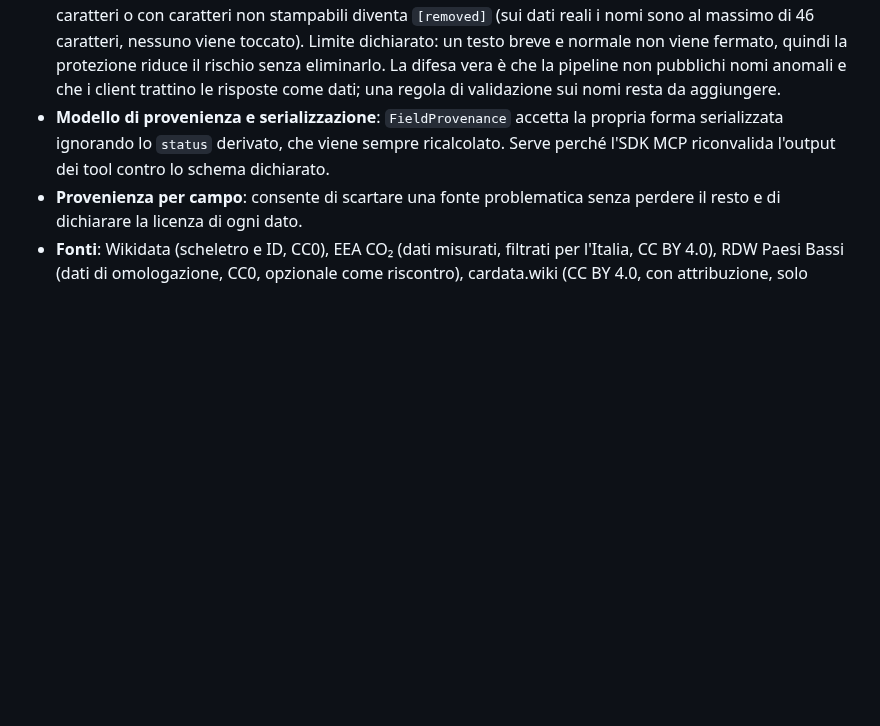
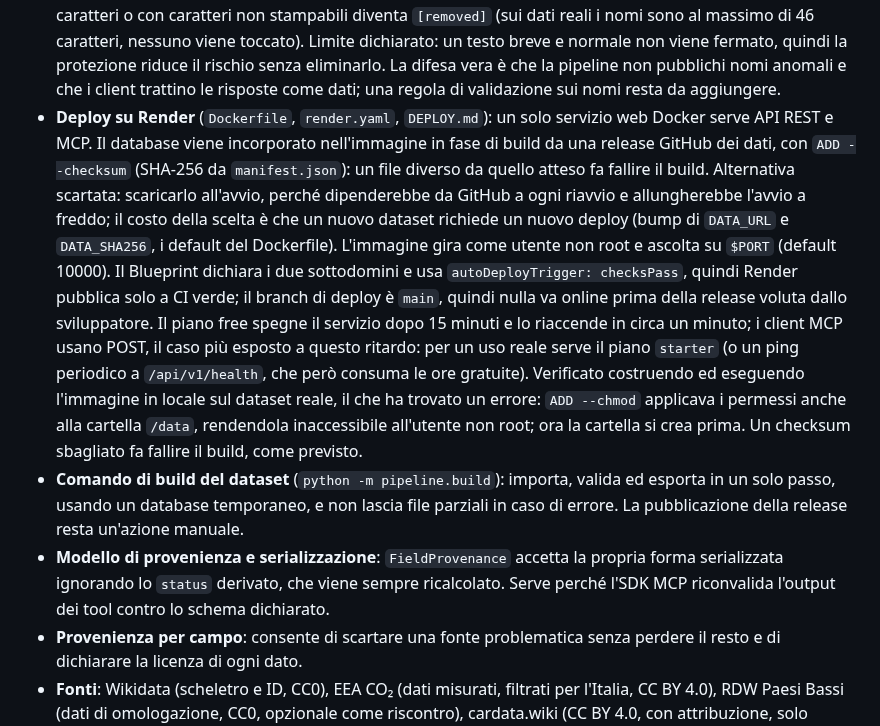
Before and after one commit to mirkobechini/openvehicle-data, a Markdown page: ADR.md, the part around the change. Drawn GitHub-style; blank space fills up the shorter version.

Commit message:
docs(docs): record deployment decisions in ADR
Co-Authored-By: Claude Sonnet 5 <noreply@anthropic.com>

```diff
--- a/ADR.md
+++ b/ADR.md
@@ -51,6 +51,8 @@ Struttura del repository: `core/` (modelli Pydantic e storage, condivisi), `pipe
 - **API REST** (`service/app.py`): `create_app(db)` è una factory (`uvicorn --factory service.app:create_app`), il file SQLite viene da argomento o da `OVD_DB` e se manca l'avvio fallisce subito. Solo GET sotto `/api/v1` (`health`, `meta`, `brands`, `models`, `generations`, `engines`, `variants`, `sources`, `search`, dettaglio per id), risposte paginate `{total, limit, offset, items}` con `limit` 1-200, filtri per `brand_id`, `model_id`, `generation_id`, `engine_id`, `fuel` e ricerca `q` su nome e alias; il dettaglio di una variante include il motore e tutta la provenienza. CORS aperto in sola lettura; nessuna autenticazione né rate limit (li gestisce Cloudflare). Viene aperto un `Store` in sola lettura per ogni richiesta, perché una connessione SQLite non si condivide tra i thread di FastAPI e aprirla costa microsecondi; su dati reali le risposte impiegano pochi millisecondi. Limiti noti: nessun filtro per anno (oggi c'è solo il 2025 osservato); la ricerca `LIKE` non ignora gli accenti e cerca solo nel nome, quindi "tesla model 3" non trova nulla mentre "model 3" sì; i doppioni dell'EEA (`FIAT PANDA` accanto a `PANDA`) restano finché non c'è la normalizzazione dei nomi. Avvertenza sulle dipendenze: il client di test di Starlette segnala che il supporto a `httpx` è deprecato a favore di `httpx2`; da rivalutare con un aggiornamento di FastAPI.
 - **Server MCP** (`service/mcp_server.py`, SDK ufficiale `mcp` 2.x, dove `FastMCP` si chiama `MCPServer`): sei tool di sola lettura (`list_brands`, `list_models`, `list_variants`, `get_variant`, `search_catalog`, `dataset_info`), tutti annotati `readOnlyHint`, con schema di output, limiti sui parametri (`limit` 1-100) e istruzioni che dicono all'agente di trattare nomi e codici come dati e di citare l'attribuzione CC BY 4.0. Un id inesistente restituisce un errore con il motivo (`ToolError`), non un messaggio generico. Le query e gli schemi sono in `service/queries.py`, condivisi con l'API REST, così i due canali non possono divergere. Il server è montato nella stessa app FastAPI su `/mcp` (Streamable HTTP, stateless, risposte JSON, nessuna sessione da mantenere dietro Cloudflare e Render); il session manager dell'SDK parte nel lifespan dell'app, perché Starlette non esegue il lifespan delle sotto-app. Si instrada solo `/mcp`, senza montare l'SDK sulla radice: un mount sulla radice intercettava le richieste non riconosciute e faceva rispondere 404 invece di 405 alle scritture sull'API REST. La protezione DNS rebinding dell'SDK è disattivata in modo esplicito: serve a difendere server locali, mentre questo è pubblico, di sola lettura e senza credenziali; lasciarla attiva richiederebbe di elencare ogni host di deploy. Nessun CORS per POST: i client MCP non girano nel browser.
 - **Testo esterno nei tool MCP**: nomi e alias arrivano da fonti esterne, quindi possono contenere testo scritto per ingannare un agente (prompt injection). Prima di rispondere, ogni `name` e alias più lungo di 100 caratteri o con caratteri non stampabili diventa `[removed]` (sui dati reali i nomi sono al massimo di 46 caratteri, nessuno viene toccato). Limite dichiarato: un testo breve e normale non viene fermato, quindi la protezione riduce il rischio senza eliminarlo. La difesa vera è che la pipeline non pubblichi nomi anomali e che i client trattino le risposte come dati; una regola di validazione sui nomi resta da aggiungere.
+- **Deploy su Render** (`Dockerfile`, `render.yaml`, `DEPLOY.md`): un solo servizio web Docker serve API REST e MCP. Il database viene incorporato nell'immagine in fase di build da una release GitHub dei dati, con `ADD --checksum` (SHA-256 da `manifest.json`): un file diverso da quello atteso fa fallire il build. Alternativa scartata: scaricarlo all'avvio, perché dipenderebbe da GitHub a ogni riavvio e allungherebbe l'avvio a freddo; il costo della scelta è che un nuovo dataset richiede un nuovo deploy (bump di `DATA_URL` e `DATA_SHA256`, i default del Dockerfile). L'immagine gira come utente non root e ascolta su `$PORT` (default 10000). Il Blueprint dichiara i due sottodomini e usa `autoDeployTrigger: checksPass`, quindi Render pubblica solo a CI verde; il branch di deploy è `main`, quindi nulla va online prima della release voluta dallo sviluppatore. Il piano free spegne il servizio dopo 15 minuti e lo riaccende in circa un minuto; i client MCP usano POST, il caso più esposto a questo ritardo: per un uso reale serve il piano `starter` (o un ping periodico a `/api/v1/health`, che però consuma le ore gratuite). Verificato costruendo ed eseguendo l'immagine in locale sul dataset reale, il che ha trovato un errore: `ADD --chmod` applicava i permessi anche alla cartella `/data`, rendendola inaccessibile all'utente non root; ora la cartella si crea prima. Un checksum sbagliato fa fallire il build, come previsto.
+- **Comando di build del dataset** (`python -m pipeline.build`): importa, valida ed esporta in un solo passo, usando un database temporaneo, e non lascia file parziali in caso di errore. La pubblicazione della release resta un'azione manuale.
 - **Modello di provenienza e serializzazione**: `FieldProvenance` accetta la propria forma serializzata ignorando lo `status` derivato, che viene sempre ricalcolato. Serve perché l'SDK MCP riconvalida l'output dei tool contro lo schema dichiarato.
 - **Provenienza per campo**: consente di scartare una fonte problematica senza perdere il resto e di dichiarare la licenza di ogni dato.
 - **Fonti**: Wikidata (scheletro e ID, CC0), EEA CO₂ (dati misurati, filtrati per l'Italia, CC BY 4.0), RDW Paesi Bassi (dati di omologazione, CC0, opzionale come riscontro), cardata.wiki (CC BY 4.0, con attribuzione, solo candidato da verificare), siti dei marchi (solo fatti: nomi di modelli, generazioni, motorizzazioni; niente testi, immagini o documenti). Prima di ogni scraping si controllano ToS e robots.txt del sito.
```
